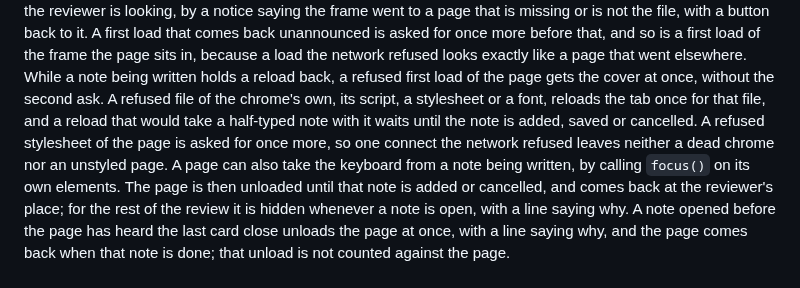
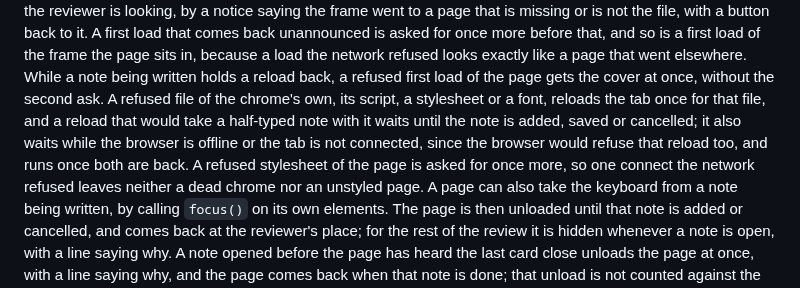
Before and after one commit to Abhijeet34/pointback, a Markdown page: README.md, the part around the change. Rendered like a GitHub page.

Commit message:
no-mistakes(document): docs(readme): note the offline wait before a chrome-file reload

```diff
--- a/README.md
+++ b/README.md
@@ -249,7 +249,7 @@ The frame can leave the page under review too: a link followed with Annotate off
 Only the page under review announces itself to the chrome, so a page that loads without doing so is covered, where the reviewer is looking, by a notice saying the frame went to a page that is missing or is not the file, with a button back to it.
 A first load that comes back unannounced is asked for once more before that, and so is a first load of the frame the page sits in, because a load the network refused looks exactly like a page that went elsewhere.
 While a note being written holds a reload back, a refused first load of the page gets the cover at once, without the second ask.
-A refused file of the chrome's own, its script, a stylesheet or a font, reloads the tab once for that file, and a reload that would take a half-typed note with it waits until the note is added, saved or cancelled. A refused stylesheet of the page is asked for once more, so one connect the network refused leaves neither a dead chrome nor an unstyled page.
+A refused file of the chrome's own, its script, a stylesheet or a font, reloads the tab once for that file, and a reload that would take a half-typed note with it waits until the note is added, saved or cancelled; it also waits while the browser is offline or the tab is not connected, since the browser would refuse that reload too, and runs once both are back. A refused stylesheet of the page is asked for once more, so one connect the network refused leaves neither a dead chrome nor an unstyled page.
 A page can also take the keyboard from a note being written, by calling `focus()` on its own elements.
 The page is then unloaded until that note is added or cancelled, and comes back at the reviewer's place; for the rest of the review it is hidden whenever a note is open, with a line saying why.
 A note opened before the page has heard the last card close unloads the page at once, with a line saying why, and the page comes back when that note is done; that unload is not counted against the page.
```
